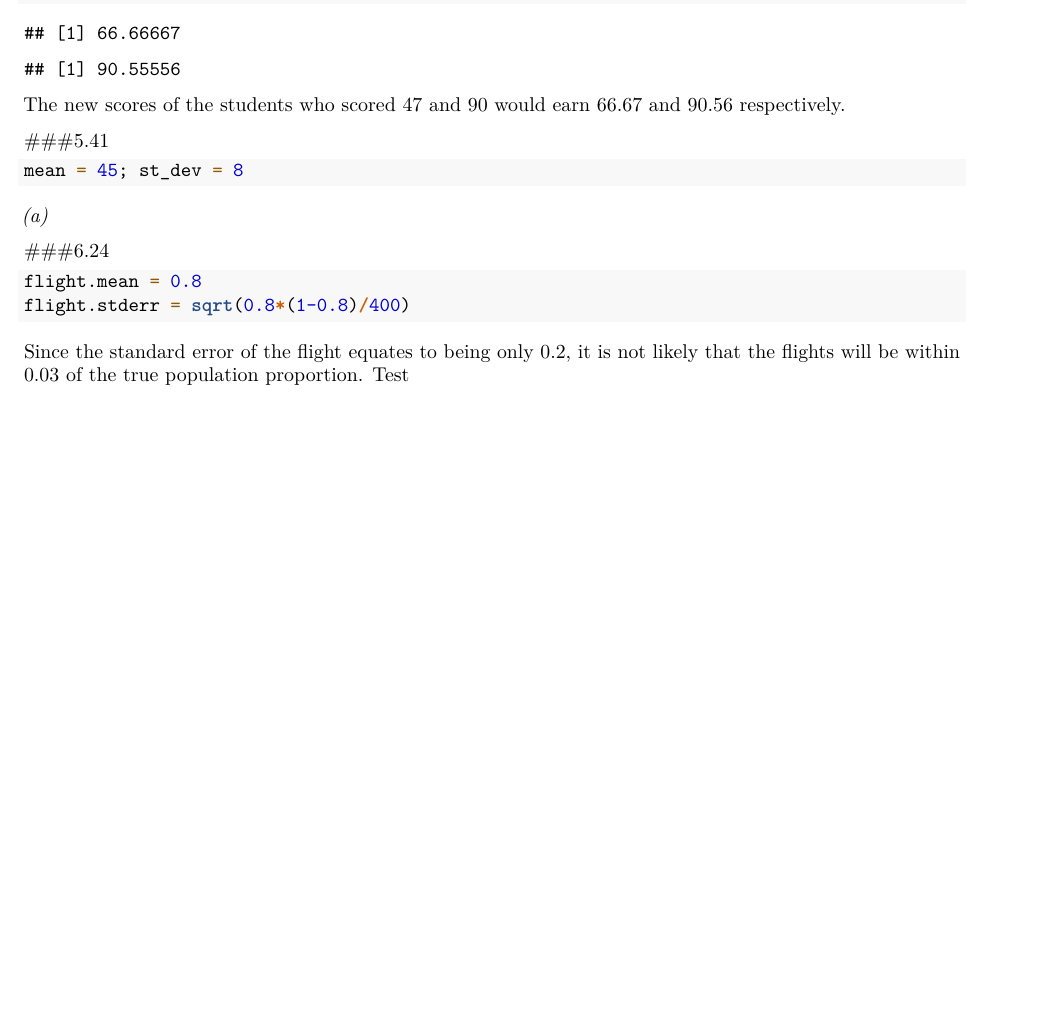
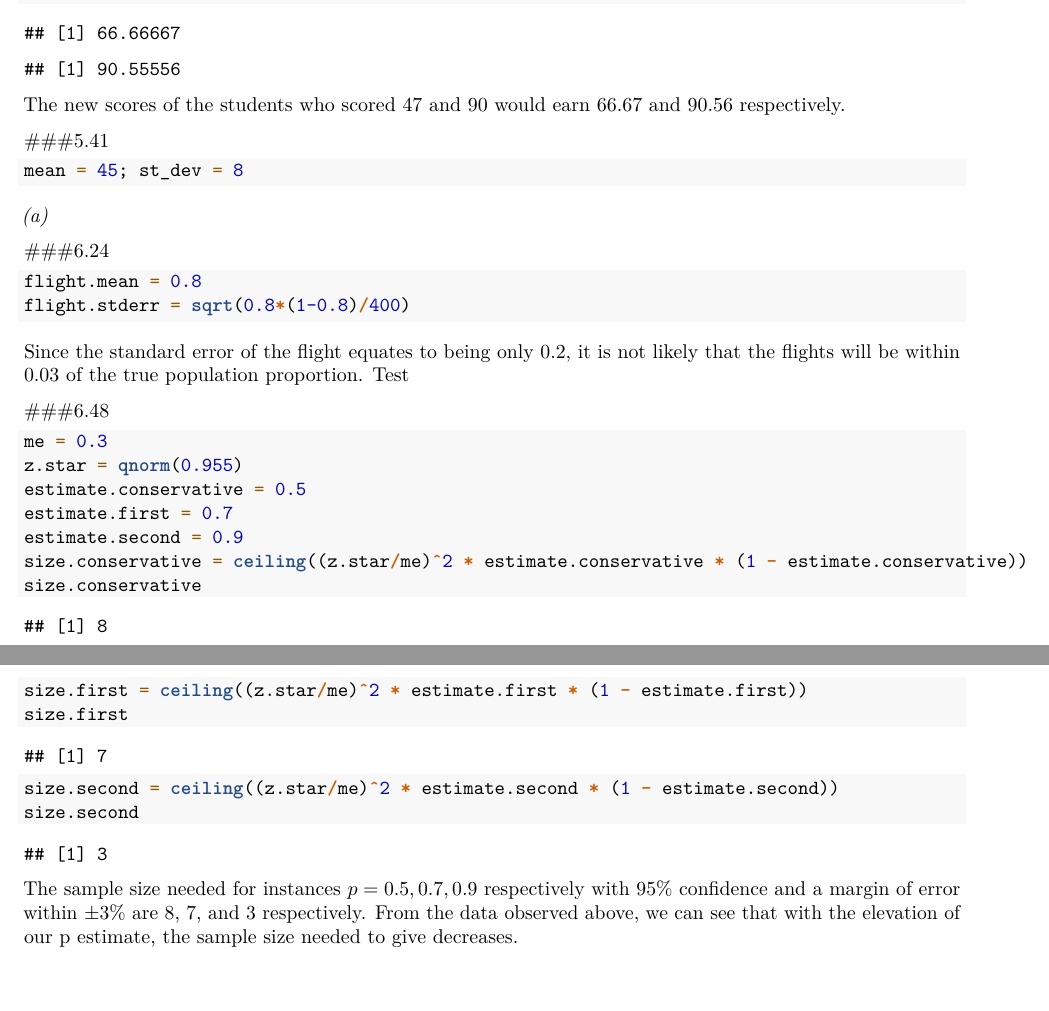
Before and after one commit to DavidRodden/StatisticsHomework, an R Markdown document (Statistics_Homework_4.Rmd): part of the page before the commit and two parts of pages 1 and 2 of 2 after it, the two joined at a grey line, cut so that both start at the same text, the shorter picture padded with empty space. Rendered offline with R 4.5, knitr and Pandoc, then LaTeX, with nearby package versions.

Commit message:
Added answer 6.48

````diff
--- a/Statistics_Homework_4.Rmd
+++ b/Statistics_Homework_4.Rmd
@@ -43,3 +43,21 @@ flight.stderr = sqrt(0.8*(1-0.8)/400)
 ```
 Since the standard error of the flight equates to being only 0.2, it is not likely that the flights will be within 0.03 of the true population proportion.
 Test
+
+###6.48
+
+```{r}
+me = 0.3
+z.star = qnorm(0.955)
+estimate.conservative = 0.5
+estimate.first = 0.7
+estimate.second = 0.9
+size.conservative = ceiling((z.star/me)^2 * estimate.conservative * (1 - estimate.conservative))
+size.conservative
+size.first = ceiling((z.star/me)^2 * estimate.first * (1 - estimate.first))
+size.first
+size.second = ceiling((z.star/me)^2 * estimate.second * (1 - estimate.second))
+size.second
+```
+The sample size needed for instances $p = 0.5, 0.7, 0.9$ respectively with $95$% confidence and a margin of error within $\pm3$% are `r size.conservative`, `r size.first`, and `r size.second` respectively.
+From the data observed above, we can see that with the elevation of our p estimate, the sample size needed to give decreases.
````
